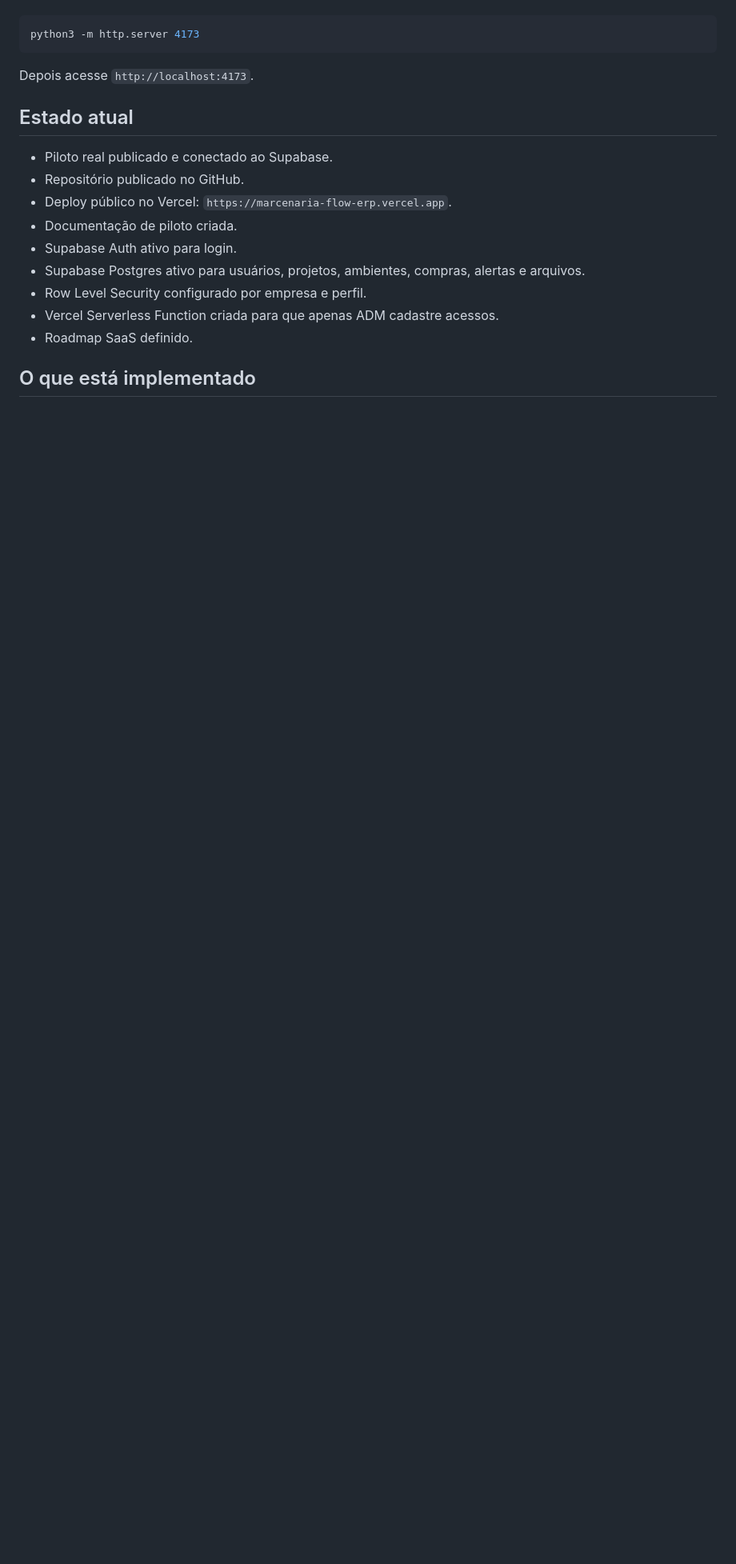
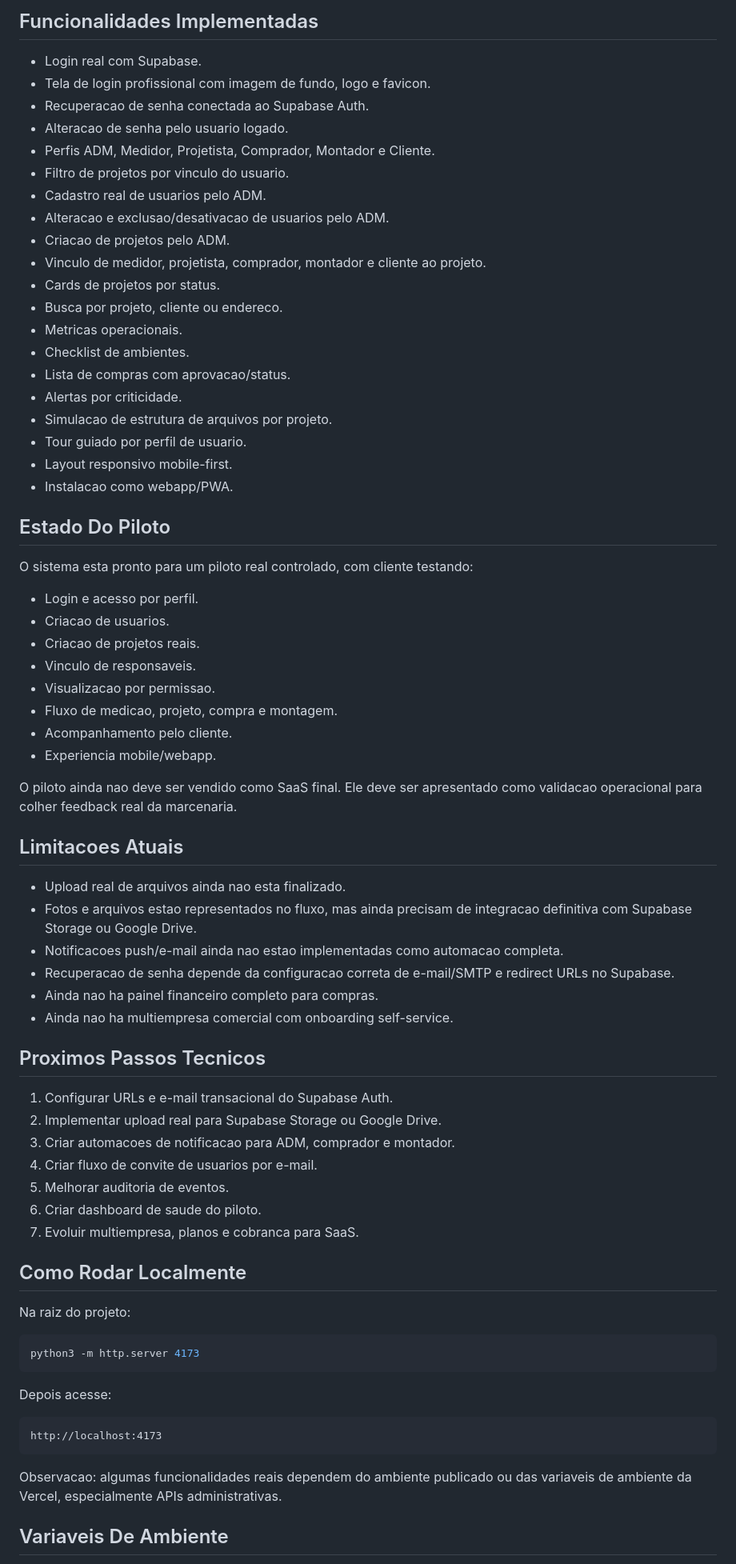
Before and after one commit to camillofranco/marcenaria-flow-erp, a Markdown page: README.md, the part around one of its changes. Shown at 80% size. Rendered like a GitHub page; blank space fills up the shorter version.

Commit message:
Expand project README

````diff
--- a/README.md
+++ b/README.md
@@ -10,21 +135,75 @@ Abra `index.html` no navegador ou rode um servidor local na pasta do projeto:
+## Funcionalidades Implementadas
+
+- Login real com Supabase.
+- Tela de login profissional com imagem de fundo, logo e favicon.
+- Recuperacao de senha conectada ao Supabase Auth.
+- Alteracao de senha pelo usuario logado.
+- Perfis ADM, Medidor, Projetista, Comprador, Montador e Cliente.
+- Filtro de projetos por vinculo do usuario.
+- Cadastro real de usuarios pelo ADM.
+- Alteracao e exclusao/desativacao de usuarios pelo ADM.
+- Criacao de projetos pelo ADM.
+- Vinculo de medidor, projetista, comprador, montador e cliente ao projeto.
+- Cards de projetos por status.
+- Busca por projeto, cliente ou endereco.
+- Metricas operacionais.
+- Checklist de ambientes.
+- Lista de compras com aprovacao/status.
+- Alertas por criticidade.
+- Simulacao de estrutura de arquivos por projeto.
+- Tour guiado por perfil de usuario.
+- Layout responsivo mobile-first.
+- Instalacao como webapp/PWA.
+
+## Estado Do Piloto
+
+O sistema esta pronto para um piloto real controlado, com cliente testando:
+
+- Login e acesso por perfil.
+- Criacao de usuarios.
+- Criacao de projetos reais.
+- Vinculo de responsaveis.
+- Visualizacao por permissao.
+- Fluxo de medicao, projeto, compra e montagem.
+- Acompanhamento pelo cliente.
+- Experiencia mobile/webapp.
+
+O piloto ainda nao deve ser vendido como SaaS final. Ele deve ser apresentado como validacao operacional para colher feedback real da marcenaria.
+
+## Limitacoes Atuais
+
+- Upload real de arquivos ainda nao esta finalizado.
+- Fotos e arquivos estao representados no fluxo, mas ainda precisam de integracao definitiva com Supabase Storage ou Google Drive.
+- Notificacoes push/e-mail ainda nao estao implementadas como automacao completa.
+- Recuperacao de senha depende da configuracao correta de e-mail/SMTP e redirect URLs no Supabase.
+- Ainda nao ha painel financeiro completo para compras.
+- Ainda nao ha multiempresa comercial com onboarding self-service.
+
+## Proximos Passos Tecnicos
+
+1. Configurar URLs e e-mail transacional do Supabase Auth.
+2. Implementar upload real para Supabase Storage ou Google Drive.
+3. Criar automacoes de notificacao para ADM, comprador e montador.
+4. Criar fluxo de convite de usuarios por e-mail.
+5. Melhorar auditoria de eventos.
+6. Criar dashboard de saude do piloto.
+7. Evoluir multiempresa, planos e cobranca para SaaS.
+
+## Como Rodar Localmente
+
+Na raiz do projeto:
 
 ```bash
 python3 -m http.server 4173
 ```
 
-Depois acesse `http://localhost:4173`.
+Depois acesse:
 
-## Estado atual
+```text
+http://localhost:4173
+```
 
-- Piloto real publicado e conectado ao Supabase.
-- Repositório publicado no GitHub.
-- Deploy público no Vercel: `https://marcenaria-flow-erp.vercel.app`.
-- Documentação de piloto criada.
-- Supabase Auth ativo para login.
-- Supabase Postgres ativo para usuários, projetos, ambientes, compras, alertas e arquivos.
-- Row Level Security configurado por empresa e perfil.
-- Vercel Serverless Function criada para que apenas ADM cadastre acessos.
-- Roadmap SaaS definido.
+Observacao: algumas funcionalidades reais dependem do ambiente publicado ou das variaveis de ambiente da Vercel, especialmente APIs administrativas.
 
-## O que está implementado
+## Variaveis De Ambiente
 
````
Also changed, not shown: other parts of README.md (+186 -57 lines).
